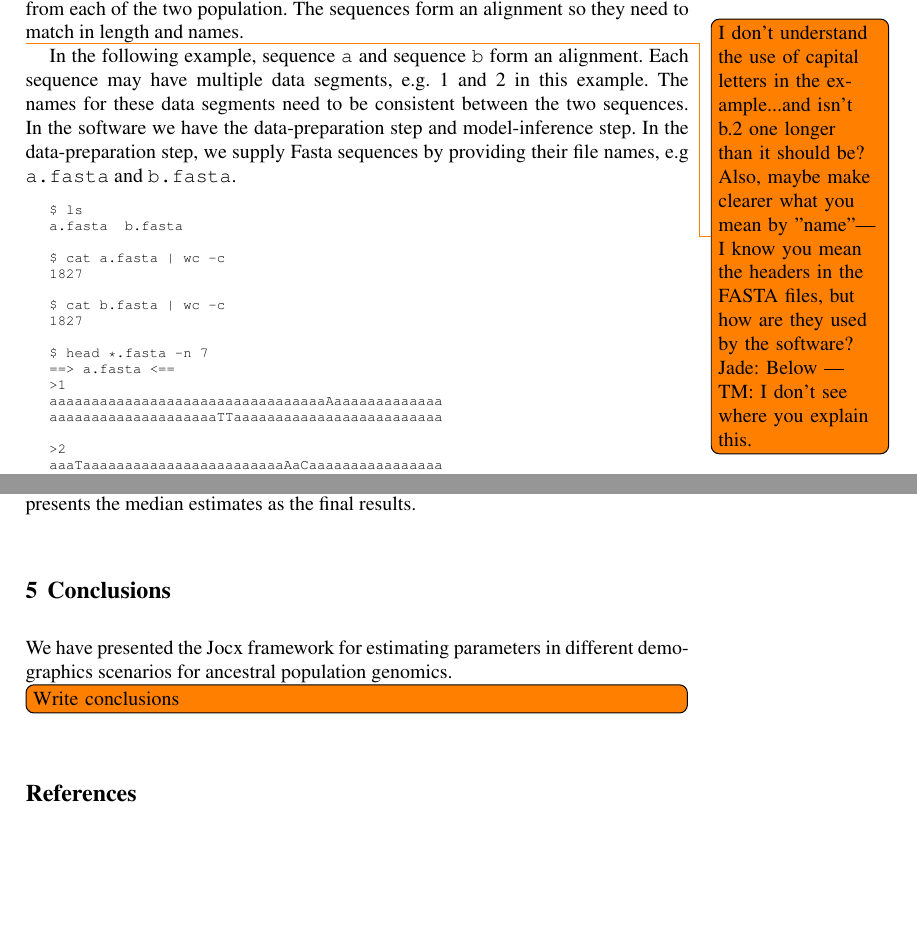
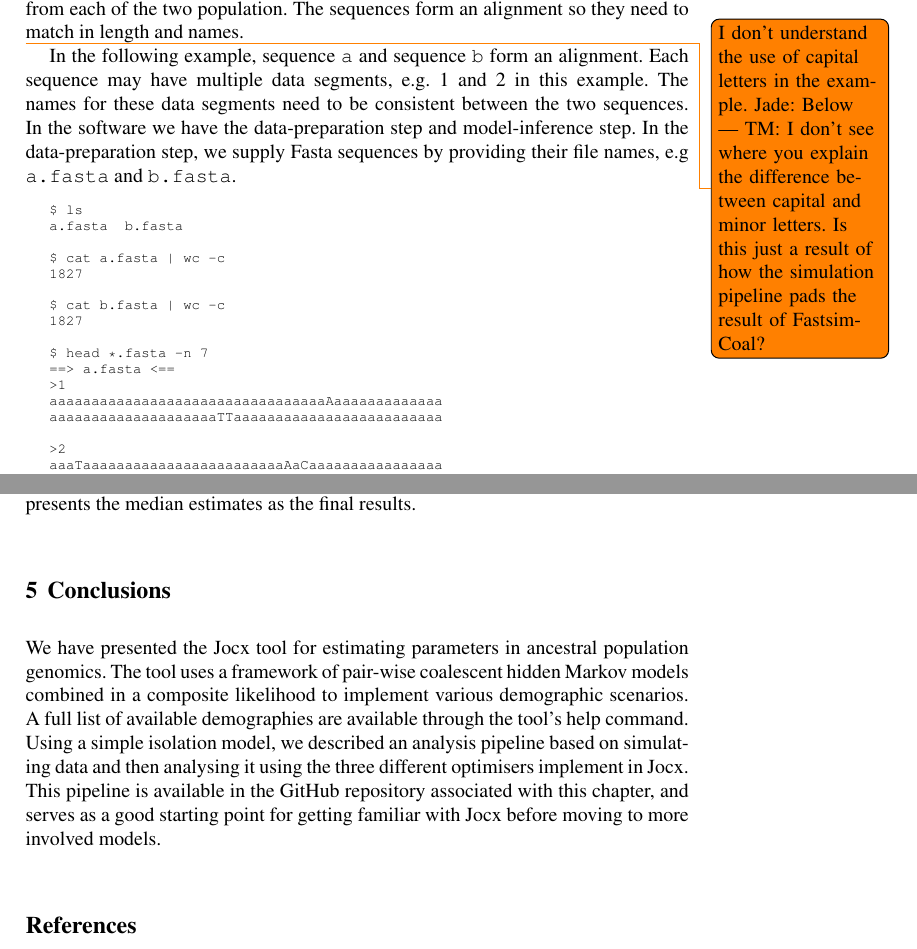
Before and after one commit to mailund/coalhmm-chapter-dutheil-2017, a LaTeX document (chapter/main.tex): two parts of pages 3 and 15 of 18 before the commit and two parts of pages 3 and 15 of 19 after it, joined at a grey line, cut so that both start at the same text, the shorter picture padded with empty space. Compiled offline with pdfLaTeX.

Commit message:
Conclusions

```diff
--- a/chapter/main.tex
+++ b/chapter/main.tex
@@ -119,7 +119,7 @@ Jocx executes CoalHMMs by specifying a model and an optimiser. It uses sequence
 
 Jocx takes two or more aligned sequences as input; the number of sequence pairs depends on the CoalHMM model specified for a particular execution. We will discuss CoalHMM model specification later. For example, for inference in a two-population isolation scenario~\cite{Mailund:2011dva}, we need a minimal of one pair of aligned sequences, one from each of the two population. The sequences form an alignment so they need to match in length and names.
 
-\todo{I don't understand the use of capital letters in the example...and isn't b.2 one longer than it should be? Also, maybe make clearer what you mean by "name"---I know you mean the headers in the FASTA files, but how are they used by the software? Jade: Below --- TM: I don't see where you explain this.}
+\todo{I don't understand the use of capital letters in the example. Jade: Below --- TM: I don't see where you explain the difference between capital and minor letters. Is this just a result of how the simulation pipeline pads the result of FastsimCoal?}
 
 In the following example, sequence \texttt{a} and sequence \texttt{b} form an alignment.  Each sequence may have multiple data segments, e.g. 1 and 2 in this example.  The names for these data segments need to be consistent between the two sequences.  In the software we have the data-preparation step and model-inference step.  In the data-preparation step, we supply Fasta sequences by providing their file names, e.g \texttt{a.fasta} and \texttt{b.fasta}.
 
@@ -714,9 +714,7 @@ The 1st command simulates a pairwise sequence alignment using the fastSIMCOAL2 p
 
 \section{Conclusions}
 
-We have presented the Jocx framework for estimating parameters in different demographics scenarios for ancestral population genomics.
-
-\todo[inline]{Write conclusions}
+We have presented the Jocx tool for estimating parameters in ancestral population genomics. The tool uses a framework of pair-wise coalescent hidden Markov models combined in a composite likelihood to implement various demographic scenarios. A full list of available demographies are available through the tool's help command. Using a simple isolation model, we described an analysis pipeline based on simulating data and then analysing it using the three different optimisers implement in Jocx. This pipeline is available in the GitHub repository associated with this chapter, and serves as a good starting point for getting familiar with Jocx before moving to more involved models.
 
 
 \bibliographystyle{spbasic}
```
